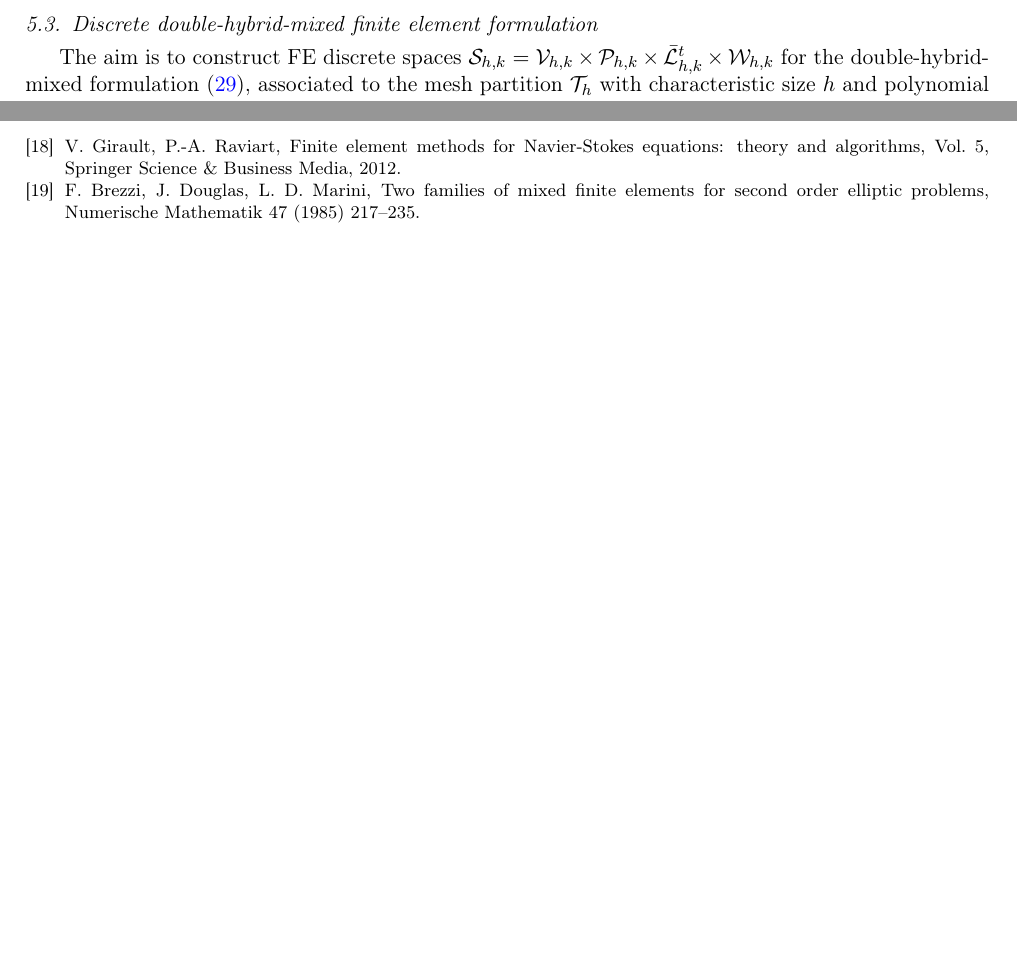
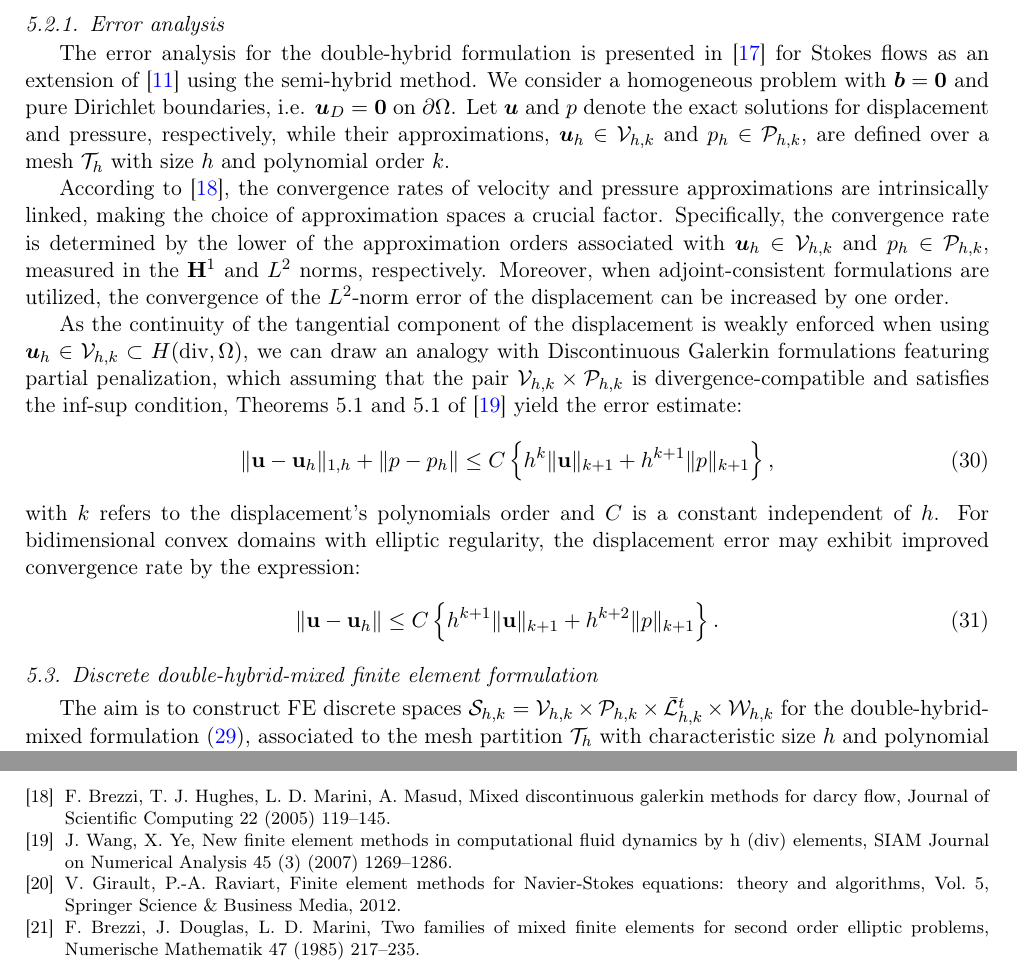
Before and after one commit to labmec/paper-hdiv-up, a LaTeX paper (main.tex): two parts of pages 9 and 18 of 18 before the commit and two parts of pages 9 and 19 of 19 after it, joined at a grey line, cut at the place of the change, the shorter picture padded with empty space. Compiled offline with pdfLaTeX; TikZ figures are drawn from their code, not taken from saved files.

Commit message:
feat: included error analysis (equal to the stokes paper)

```diff
--- a/main.tex
+++ b/main.tex
@@ -500,6 +500,22 @@ Note that Eq. \eqref{eq:double-hybrid-weak-d} is introduced to enforce the compa
 
 The equivalence of problems \eqref{eq:double-hybrid-weak} and \eqref{eq:semi-hybrid-weak} can be verified by setting $\bm{s}^t \in \mathcal{L}^t \subset \bar{\mathcal{L}}^t$, so that $\jump{\bm{s}^t}\lvert_E=0$. Consequently, the second term in the left-hand side of Eq. \eqref{eq:double-hybrid-weak-c} vanishes. Moreover, $\langle\bm{u},\bm{s}^t\rangle_{\partial\mathcal{T}_h}=\langle\bm{u},\bm{s}^t\rangle_{\Gamma_h}-\langle\bm{u}_D,\bm{s}^t\rangle_{\partial\Omega_D} \, \forall \, \bm{s}^t \in \mathcal{L}^t$, considering that $\langle\bm{t}^t,\bm{v}\rangle_{\partial\mathcal{T}_h} = \langle\bm{t}^t,\bm{v}\rangle_{\Gamma_h}$ since $\bm{v}=\bm{0}\lvert_{\partial\Omega_D}$, and recalling that Eq. \eqref{eq:double-hybrid-weak-d} is no longer needed as it enforces the continuity of the broken tangential tractions, the solution $\left\{\bm{u},p,\bm{t}^t \right\}$ of problem \eqref{eq:double-hybrid-weak} is numerically equivalent to $\left\{\bm{u},p,\bm{t}^t \right\}$ from problem \eqref{eq:semi-hybrid-weak}. Therefore, convergence rates and error estimates are inherited from the semi-hybrid formulation.
 
+\subsubsection{Error analysis}
+
+The error analysis for the double-hybrid formulation is presented in \cite{puga2025stable} for Stokes flows as an extension of \cite{carvalho2024semi} using the semi-hybrid method. We consider a homogeneous problem with $\bm{b}=\bm{0}$ and pure Dirichlet boundaries, i.e. $\bm{u}_D=\bm{0}$ on $\partial\Omega$. Let $\bm{u}$ and $p$ denote the exact solutions for displacement and pressure, respectively, while their approximations, $\bm{u}_h \in \mathcal{V}_{h,k}$ and $p_h \in \mathcal{P}_{h,k}$, are defined over a mesh $\mathcal{T}_h$ with size $h$ and polynomial order $k$.
+
+According to \cite{brezzi2005mixed}, the convergence rates of velocity and pressure approximations are intrinsically linked, making the choice of approximation spaces a crucial factor. Specifically, the convergence rate is determined by the lower of the approximation orders associated with $\bm{u}_h \in \mathcal{V}_{h,k}$ and $p_h \in \mathcal{P}_{h,k}$, measured in the $\mathbf{H}^1$ and $L^2$ norms, respectively. Moreover, when adjoint-consistent formulations are utilized, the convergence of the $L^2$-norm error of the displacement can be increased by one order.
+
+As the continuity of the tangential component of the displacement is weakly enforced when using $\bm{u}_h \in \mathcal{V}_{h,k} \subset H(\text{div},\Omega)$, we can draw an analogy with Discontinuous Galerkin formulations featuring partial penalization, which assuming that the pair $\mathcal{V}_{h,k} \times \mathcal{P}_{h,k}$ is divergence-compatible and satisfies the inf-sup condition, Theorems 5.1 and 5.1 of \cite{wang2007new} yield the error estimate:
+\begin{equation}
+\|\mathbf{u} - \mathbf{u}_h\|_{1,h} + \|p - p_h\| \leq C \left\{ h^k \|\mathbf{u}\|_{k+1} + h^{k+1} \|p\|_{k+1} \right\},
+\end{equation}
+
+\noindent with $k$ refers to the displacement's polynomials order and $C$ is a constant independent of $h$. For bidimensional convex domains with elliptic regularity, the displacement error may exhibit improved convergence rate by the expression:
+\begin{equation}
+\|\mathbf{u} - \mathbf{u}_h\| \leq C \left\{ h^{k+1} \|\mathbf{u}\|_{k+1} + h^{k+2} \|p\|_{k+1} \right\}.
+\end{equation}
+
 \subsection{Discrete double-hybrid-mixed finite element formulation}
 
 The aim is to construct FE discrete spaces $\mathcal{S}_{h,k}=\mathcal{V}_{h,k} \times \mathcal{P}_{h,k} \times \bar{\mathcal{L}}^t_{h,k} \times \mathcal{W}_{h,k}$ for the double-hybrid-mixed formulation \eqref{eq:double-hybrid-weak}, associated to the mesh partition $\mathcal{T}_h$ with characteristic size $h$ and polynomial degree $k$.
```
Also changed, not shown: references.bib (+21 -0 lines).
